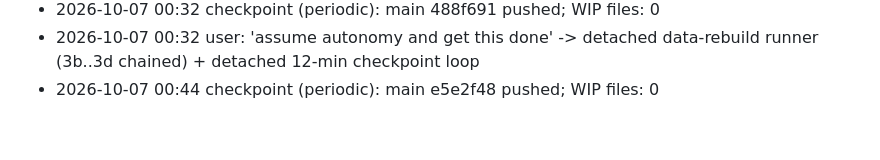
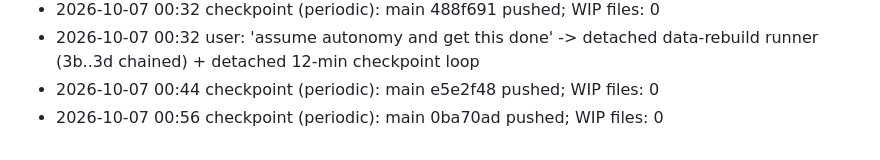
Before and after one commit to harutoNaiz/veil, a Markdown page: orchestration/progress/LOG.md, the part around the change. Drawn GitHub-style.

Commit message:
[checkpoint] Orchestration state 2026-10-07 01:08 (periodic)
Co-Authored-By: Claude Opus 5.5 <noreply@anthropic.com>

```diff
--- a/orchestration/progress/LOG.md
+++ b/orchestration/progress/LOG.md
@@ -330,3 +330,4 @@ Events:
 - 2026-10-07 00:32 checkpoint (periodic): main 488f691 pushed; WIP files: 0
 - 2026-10-07 00:32 user: 'assume autonomy and get this done' -> detached data-rebuild runner (3b..3d chained) + detached 12-min checkpoint loop
 - 2026-10-07 00:44 checkpoint (periodic): main e5e2f48 pushed; WIP files: 0
+- 2026-10-07 00:56 checkpoint (periodic): main 0ba70ad pushed; WIP files: 0
```
